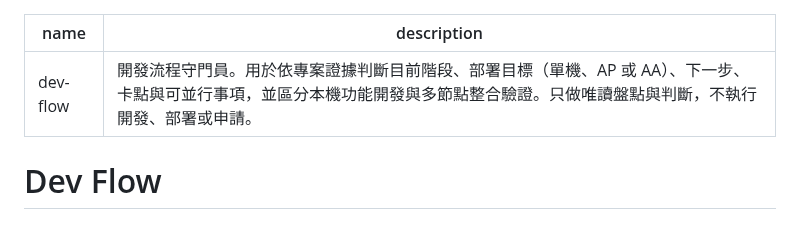
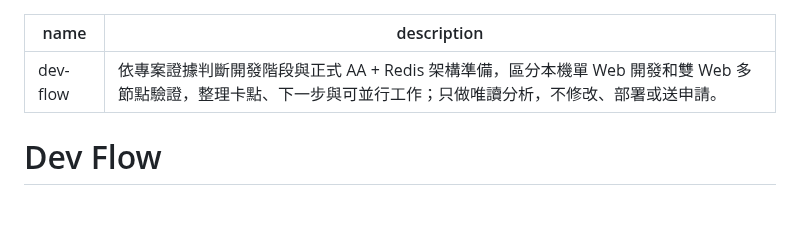
Before and after one commit to bennytsai1234/skills, a Markdown page: dev-flow/SKILL.md, the part around the change. Drawn GitHub-style.

Commit message:
重寫 dev-flow skill 描述

```diff
--- a/dev-flow/SKILL.md
+++ b/dev-flow/SKILL.md
@@ -1,6 +1,6 @@
 ---
 name: dev-flow
-description: 開發流程守門員。用於依專案證據判斷目前階段、部署目標（單機、AP 或 AA）、下一步、卡點與可並行事項，並區分本機功能開發與多節點整合驗證。只做唯讀盤點與判斷，不執行開發、部署或申請。
+description: 依專案證據判斷開發階段與正式 AA + Redis 架構準備，區分本機單 Web 開發和雙 Web 多節點驗證，整理卡點、下一步與可並行工作；只做唯讀分析，不修改、部署或送申請。
 ---
 
 # Dev Flow
```
